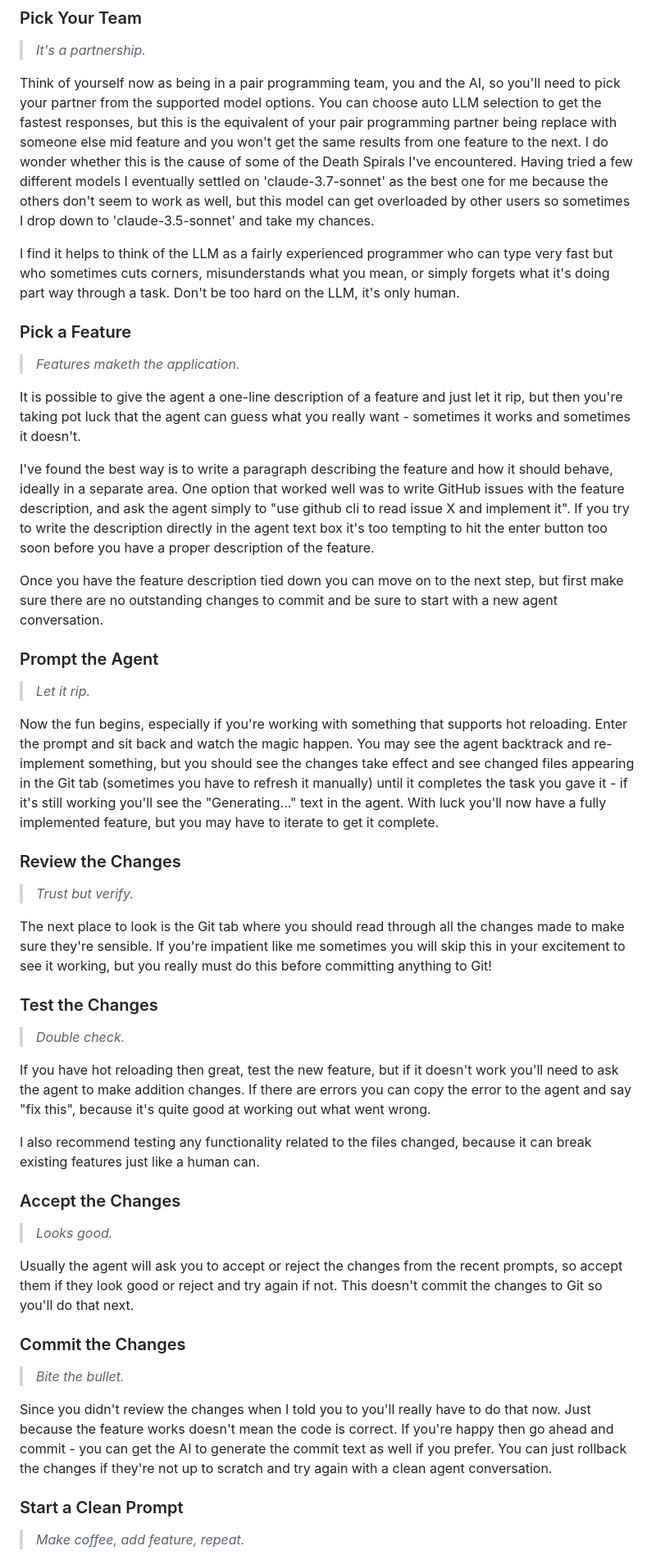
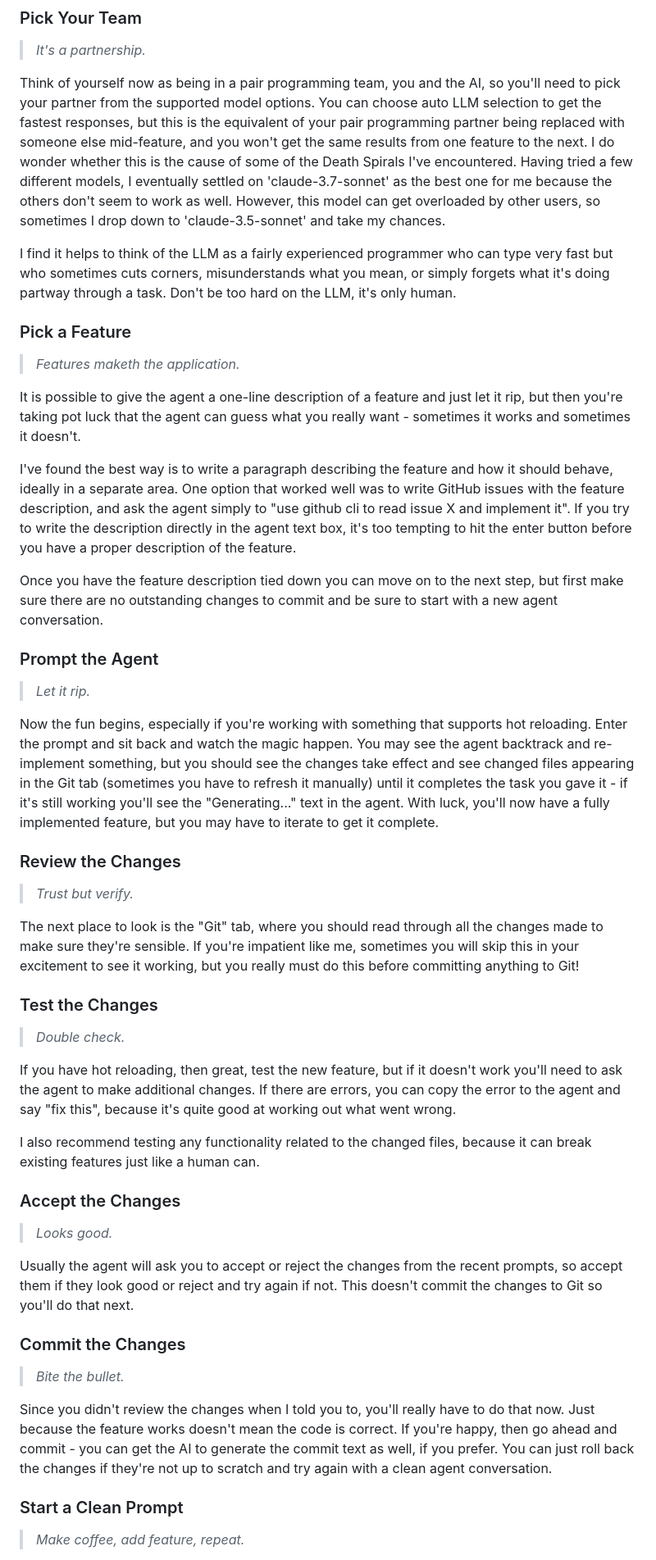
Before and after one commit to twalmsley/twalmsley.github.io, a Markdown page: blog5/ai-coding.md, the part around one of its changes. Shown at 82% size. GitHub-like rendering.

```diff
--- a/blog5/ai-coding.md
+++ b/blog5/ai-coding.md
@@ -101,9 +101,9 @@ Like humans, LLMs make mistakes and some LLMs are better than others at writing
 
 > _It's a partnership._
 
-Think of yourself now as being in a pair programming team, you and the AI, so you'll need to pick your partner from the supported model options. You can choose auto LLM selection to get the fastest responses, but this is the equivalent of your pair programming partner being replace with someone else mid feature and you won't get the same results from one feature to the next. I do wonder whether this is the cause of some of the Death Spirals I've encountered. Having tried a few different models I eventually settled on 'claude-3.7-sonnet' as the best one for me because the others don't seem to work as well, but this model can get overloaded by other users so sometimes I drop down to 'claude-3.5-sonnet' and take my chances.
+Think of yourself now as being in a pair programming team, you and the AI, so you'll need to pick your partner from the supported model options. You can choose auto LLM selection to get the fastest responses, but this is the equivalent of your pair programming partner being replaced with someone else mid-feature, and you won't get the same results from one feature to the next. I do wonder whether this is the cause of some of the Death Spirals I've encountered. Having tried a few different models, I eventually settled on 'claude-3.7-sonnet' as the best one for me because the others don't seem to work as well. However, this model can get overloaded by other users, so sometimes I drop down to 'claude-3.5-sonnet' and take my chances.
 
-I find it helps to think of the LLM as a fairly experienced programmer who can type very fast but who sometimes cuts corners, misunderstands what you mean, or simply forgets what it's doing part way through a task. Don't be too hard on the LLM, it's only human.
+I find it helps to think of the LLM as a fairly experienced programmer who can type very fast but who sometimes cuts corners, misunderstands what you mean, or simply forgets what it's doing partway through a task. Don't be too hard on the LLM, it's only human.
 
 ### Pick a Feature
 
@@ -111,7 +111,7 @@ I find it helps to think of the LLM as a fairly experienced programmer who can t
 
 It is possible to give the agent a one-line description of a feature and just let it rip, but then you're taking pot luck that the agent can guess what you really want - sometimes it works and sometimes it doesn't.
 
-I've found the best way is to write a paragraph describing the feature and how it should behave, ideally in a separate area. One option that worked well was to write GitHub issues with the feature description, and ask the agent simply to "use github cli to read issue X and implement it". If you try to write the description directly in the agent text box it's too tempting to hit the enter button too soon before you have a proper description of the feature.
+I've found the best way is to write a paragraph describing the feature and how it should behave, ideally in a separate area. One option that worked well was to write GitHub issues with the feature description, and ask the agent simply to "use github cli to read issue X and implement it". If you try to write the description directly in the agent text box, it's too tempting to hit the enter button before you have a proper description of the feature.
 
 Once you have the feature description tied down you can move on to the next step, but first make sure there are no outstanding changes to commit and be sure to start with a new agent conversation.
 
@@ -119,21 +119,21 @@ Once you have the feature description tied down you can move on to the next step
 
 > _Let it rip._
 
-Now the fun begins, especially if you're working with something that supports hot reloading. Enter the prompt and sit back and watch the magic happen. You may see the agent backtrack and re-implement something, but you should see the changes take effect and see changed files appearing in the Git tab (sometimes you have to refresh it manually) until it completes the task you gave it - if it's still working you'll see the "Generating..." text in the agent. With luck you'll now have a fully implemented feature, but you may have to iterate to get it complete.
+Now the fun begins, especially if you're working with something that supports hot reloading. Enter the prompt and sit back and watch the magic happen. You may see the agent backtrack and re-implement something, but you should see the changes take effect and see changed files appearing in the Git tab (sometimes you have to refresh it manually) until it completes the task you gave it - if it's still working you'll see the "Generating..." text in the agent. With luck, you'll now have a fully implemented feature, but you may have to iterate to get it complete.
 
 ### Review the Changes
 
 > _Trust but verify._
 
-The next place to look is the Git tab where you should read through all the changes made to make sure they're sensible. If you're impatient like me sometimes you will skip this in your excitement to see it working, but you really must do this before committing anything to Git!
+The next place to look is the "Git" tab, where you should read through all the changes made to make sure they're sensible. If you're impatient like me, sometimes you will skip this in your excitement to see it working, but you really must do this before committing anything to Git!
 
 ### Test the Changes
 
 > _Double check._
 
-If you have hot reloading then great, test the new feature, but if it doesn't work you'll need to ask the agent to make addition changes. If there are errors you can copy the error to the agent and say "fix this", because it's quite good at working out what went wrong.
+If you have hot reloading, then great, test the new feature, but if it doesn't work you'll need to ask the agent to make additional changes. If there are errors, you can copy the error to the agent and say "fix this", because it's quite good at working out what went wrong.
 
-I also recommend testing any functionality related to the files changed, because it can break existing features just like a human can.
+I also recommend testing any functionality related to the changed files, because it can break existing features just like a human can.
 
 ### Accept the Changes
 
@@ -145,7 +145,7 @@ Usually the agent will ask you to accept or reject the changes from the recent p
 
 > _Bite the bullet._
 
-Since you didn't review the changes when I told you to you'll really have to do that now. Just because the feature works doesn't mean the code is correct. If you're happy then go ahead and commit - you can get the AI to generate the commit text as well if you prefer. You can just rollback the changes if they're not up to scratch and try again with a clean agent conversation.
+Since you didn't review the changes when I told you to, you'll really have to do that now. Just because the feature works doesn't mean the code is correct. If you're happy, then go ahead and commit - you can get the AI to generate the commit text as well, if you prefer. You can just roll back the changes if they're not up to scratch and try again with a clean agent conversation.
 
 ### Start a Clean Prompt
 
```
Also changed, not shown: other parts of blog5/ai-coding.md (+30 -28 lines).
